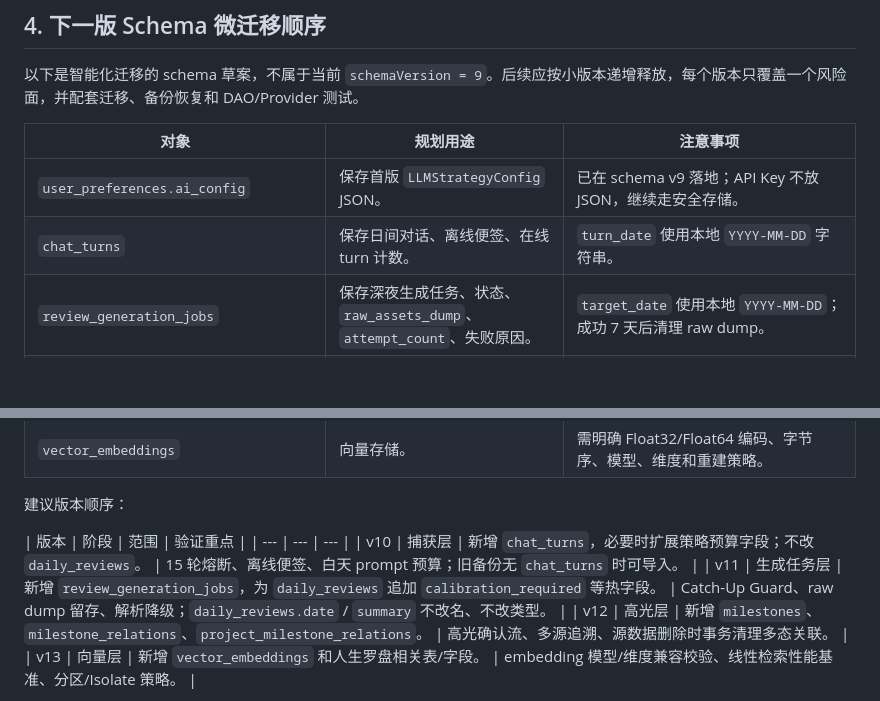
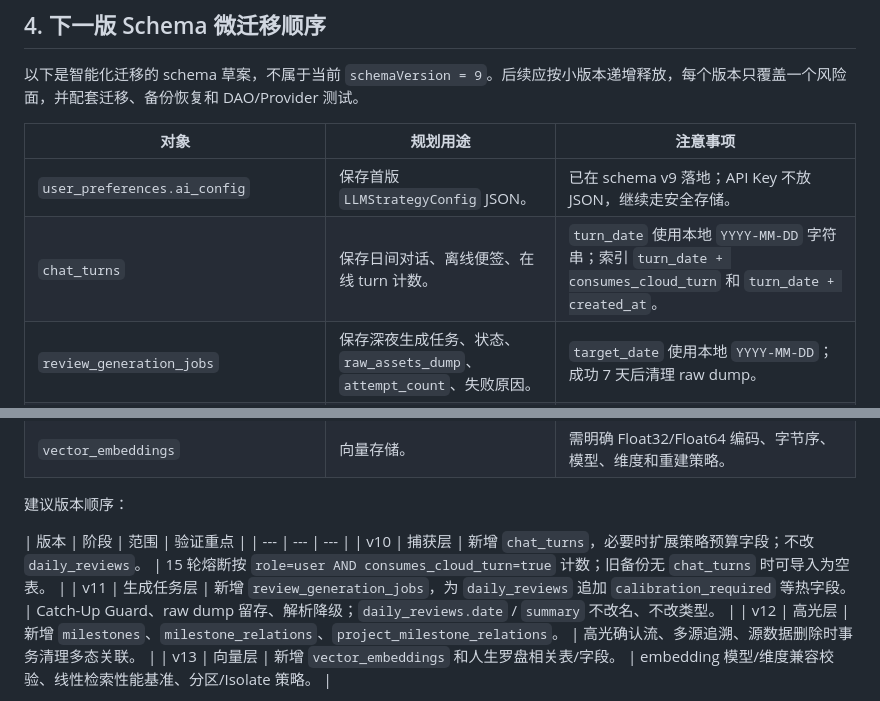
Before and after one commit to users3524/personal_assistant, a Markdown page: docs/ROADMAP.md, 2 parts joined by grey strips. Drawn GitHub-style; blank space fills up the shorter version.

```diff
--- a/docs/ROADMAP.md
+++ b/docs/ROADMAP.md
@@ -62,7 +62,7 @@
 | 对象 | 规划用途 | 注意事项 |
 | --- | --- | --- |
 | `user_preferences.ai_config` | 保存首版 `LLMStrategyConfig` JSON。 | 已在 schema v9 落地；API Key 不放 JSON，继续走安全存储。 |
-| `chat_turns` | 保存日间对话、离线便签、在线 turn 计数。 | `turn_date` 使用本地 `YYYY-MM-DD` 字符串。 |
+| `chat_turns` | 保存日间对话、离线便签、在线 turn 计数。 | `turn_date` 使用本地 `YYYY-MM-DD` 字符串；索引 `turn_date + consumes_cloud_turn` 和 `turn_date + created_at`。 |
 | `review_generation_jobs` | 保存深夜生成任务、状态、`raw_assets_dump`、`attempt_count`、失败原因。 | `target_date` 使用本地 `YYYY-MM-DD`；成功 7 天后清理 raw dump。 |
 | `daily_reviews.calibration_required` | 日报热表增加校准状态。 | 只保存高频读取字段，不把原始长文本塞入日报表。 |
 | `milestones` | 高光中转池/正式池。 | `is_confirmed_by_user = false` 时不得直接投递正式简历。 |
@@ -74,7 +74,7 @@
 
 | 版本 | 阶段 | 范围 | 验证重点 |
 | --- | --- | --- |
-| v10 | 捕获层 | 新增 `chat_turns`，必要时扩展策略预算字段；不改 `daily_reviews`。 | 15 轮熔断、离线便签、白天 prompt 预算；旧备份无 `chat_turns` 时可导入。 |
+| v10 | 捕获层 | 新增 `chat_turns`，必要时扩展策略预算字段；不改 `daily_reviews`。 | 15 轮熔断按 `role=user AND consumes_cloud_turn=true` 计数；旧备份无 `chat_turns` 时可导入为空表。 |
 | v11 | 生成任务层 | 新增 `review_generation_jobs`，为 `daily_reviews` 追加 `calibration_required` 等热字段。 | Catch-Up Guard、raw dump 留存、解析降级；`daily_reviews.date` / `summary` 不改名、不改类型。 |
 | v12 | 高光层 | 新增 `milestones`、`milestone_relations`、`project_milestone_relations`。 | 高光确认流、多源追溯、源数据删除时事务清理多态关联。 |
 | v13 | 向量层 | 新增 `vector_embeddings` 和人生罗盘相关表/字段。 | embedding 模型/维度兼容校验、线性检索性能基准、分区/Isolate 策略。 |
```
Also changed, not shown: docs/SPEC_REVIEW.md (+18 -1 lines), docs/TODO.md (+1 -1 lines).
